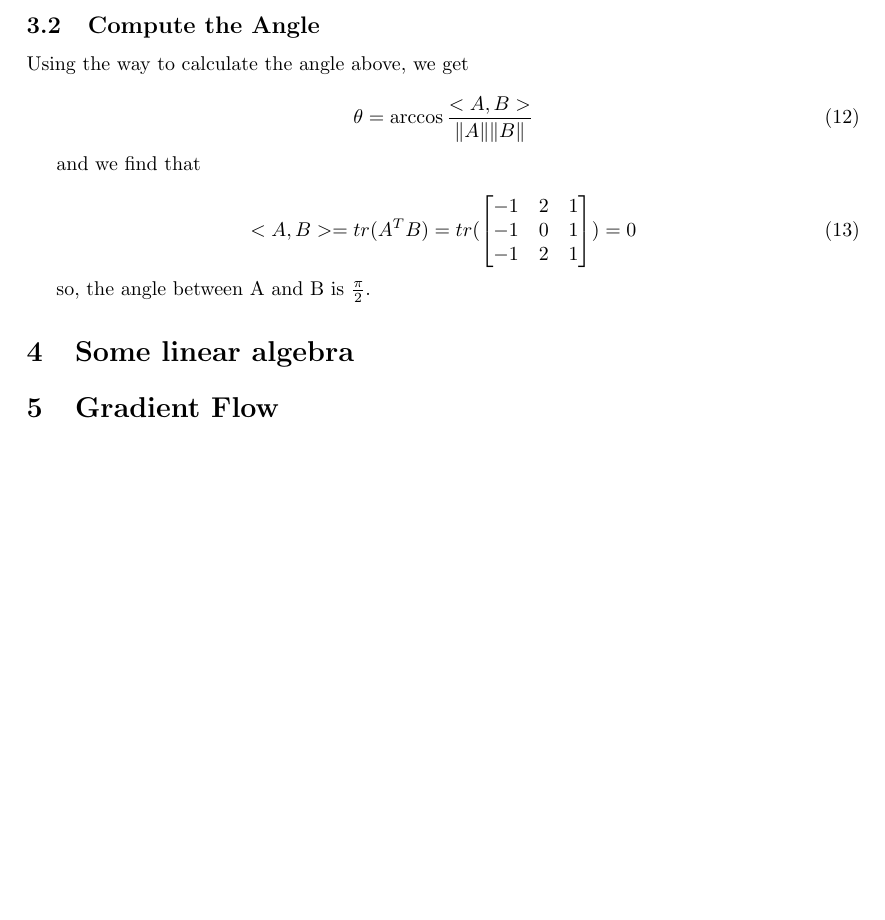
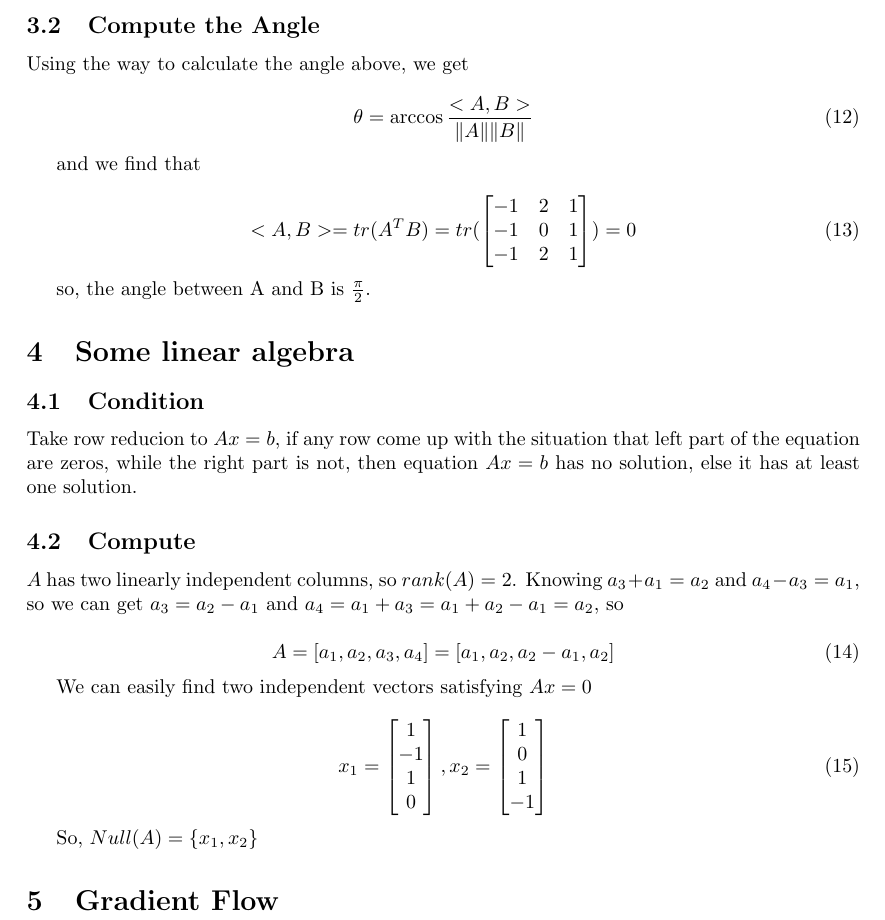
Before and after one commit to LoveThinkinghard/Advanced-Control-for-Robotics-Homework, a LaTeX problem sheet (HW1/MEE5114_HW1_ShangYangxing.tex): part of page 5 of 5, cut so that both start at the same text, the shorter picture padded with empty space. Compiled offline with pdfLaTeX.

Commit message:
4-2 finished

```diff
--- a/HW1/MEE5114_HW1_ShangYangxing.tex
+++ b/HW1/MEE5114_HW1_ShangYangxing.tex
@@ -244,6 +244,37 @@ and we find that
 so, the angle between A and B is $\frac{\pi}{2}$.
 
 \section{Some linear algebra}
+
+\subsection{Condition}
+
+Take row reducion to $Ax=b$, if any row come up with the situation
+that left part of the equation are zeros, while the right part is not,
+then equation $Ax=b$ has no solution, else it has at least one solution.
+
+\subsection{Compute}
+
+$A$ has two linearly independent columns, so $rank(A)=2$. Knowing $a_3+a_1=a_2$ and $a_4-a_3=a_1$, so we can get $a_3=a_2-a_1$
+and $a_4=a_1+a_3=a_1+a_2-a_1=a_2$, so
+
+\begin{equation}
+    A=[a_1,a_2,a_3,a_4]=[a_1,a_2,a_2-a_1,a_2]
+\end{equation}
+
+We can easily find two independent vectors satisfying $Ax=0$
+
+\begin{equation}
+    x_1=
+    \begin{bmatrix}
+        1\\-1\\1\\0
+    \end{bmatrix},
+    x_2=
+    \begin{bmatrix}
+        1\\0\\1\\-1
+    \end{bmatrix}
+\end{equation}
+
+So, $Null(A)=\{x_1,x_2\}$
+
 \section{Gradient Flow}
 
 \end{document}
```
Also changed, not shown: HW1/MEE5114_HW1_ShangYangxing.pdf.
